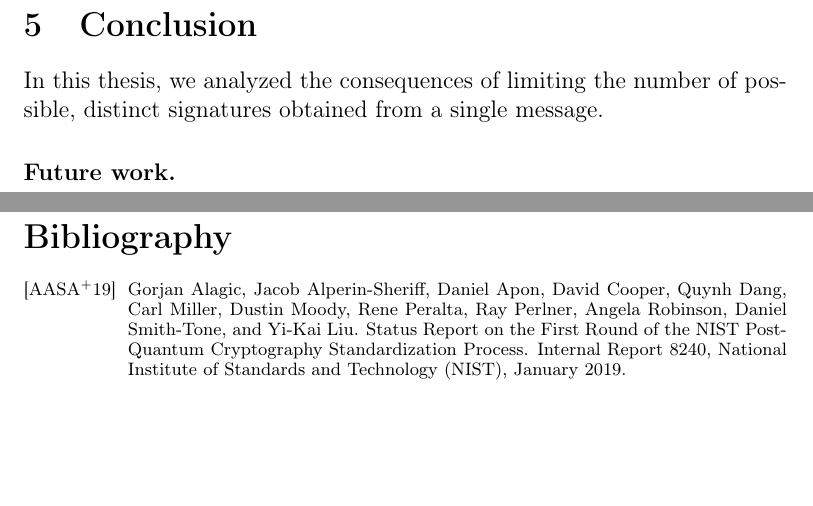
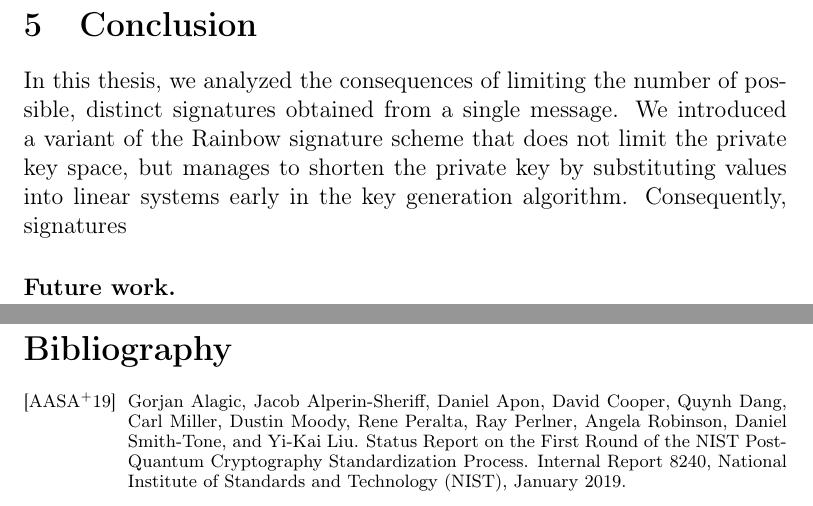
Before and after one commit to zambonin/msc, a LaTeX thesis (main.tex): two parts of pages 63 and 64 of 70, joined at a grey line, cut so that both start at the same text, the shorter picture padded with empty space. Compiled offline with pdfLaTeX.

Commit message:
overleaf_to_git: update main.tex from r15254 to r15269

```diff
--- a/main.tex
+++ b/main.tex
@@ -1516,7 +1516,7 @@ Once again, we do not discard the possibility that a method to make use of any p
 % TODO
 \chapter{Conclusion}\label{ch:conc}
 
-In this thesis, we analyzed the consequences of limiting the number of possible, distinct signatures obtained from a single message.
+In this thesis, we analyzed the consequences of limiting the number of possible, distinct signatures obtained from a single message. We introduced a variant of the Rainbow signature scheme that does not limit the private key space, but manages to shorten the private key by substituting values into linear systems early in the key generation algorithm. Consequently, signatures
 
 \subsubsection{Future work.}
 
```
